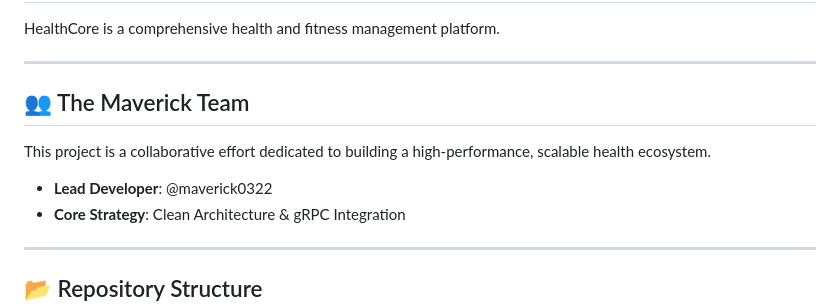
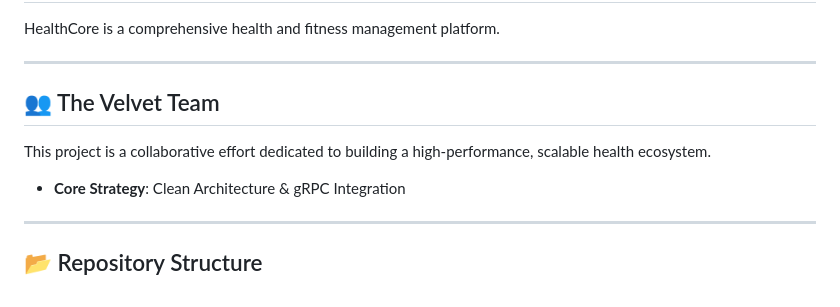
Before and after one commit to maverick0322/HealthCore, a Markdown page: README.md, the part around the change. Rendered like a GitHub page.

Commit message:
Ammend readme

```diff
--- a/README.md
+++ b/README.md
@@ -4,9 +4,8 @@ HealthCore is a comprehensive health and fitness management platform.
 
 ---
 
-## 👥 The Maverick Team
+## 👥 The Velvet Team
 This project is a collaborative effort dedicated to building a high-performance, scalable health ecosystem.
-- **Lead Developer**: @maverick0322
 - **Core Strategy**: Clean Architecture & gRPC Integration
 
 ---
```
